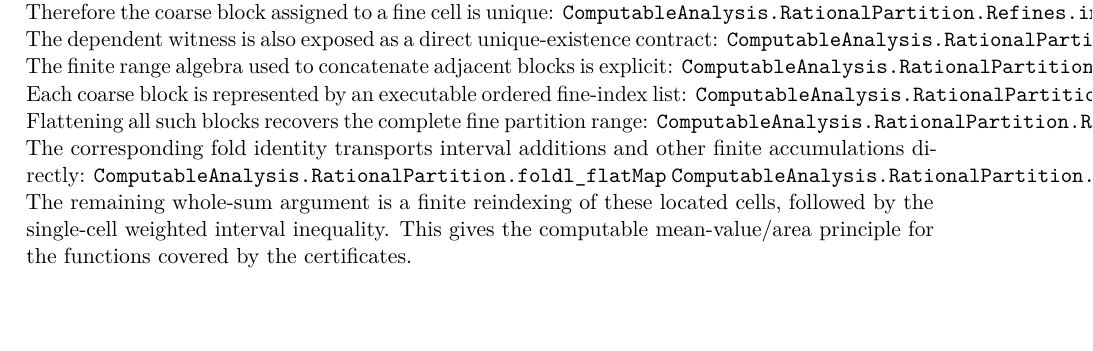
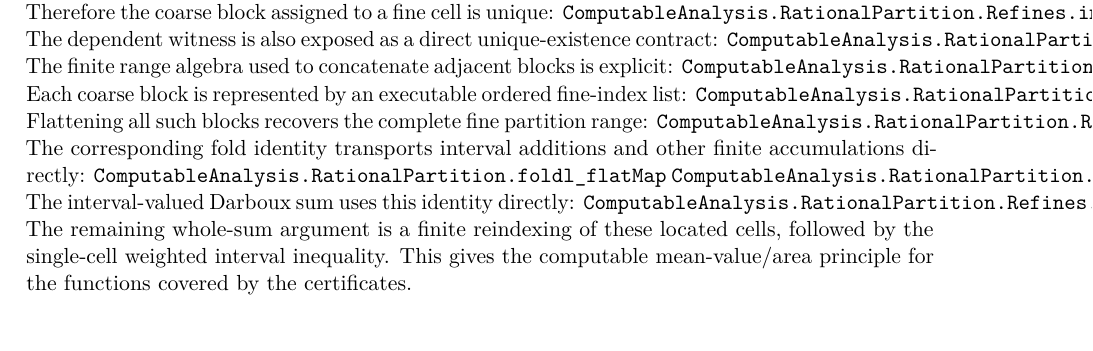
Before and after one commit to liuyao12/computable-analysis, a LaTeX thesis (blueprint/src/print.tex, which reads blueprint/src/03-integrals.tex): part of page 42 of 107, cut so that both start at the same text. Compiled offline with pdfLaTeX.

Commit message:
Connect refined blocks to Darboux sums

```diff
--- a/blueprint/src/03-integrals.tex
+++ b/blueprint/src/03-integrals.tex
@@ -136,6 +136,8 @@ The corresponding fold identity transports interval additions and other finite
 accumulations directly:
 \lean{ComputableAnalysis.RationalPartition.foldl_flatMap}
 \lean{ComputableAnalysis.RationalPartition.Refines.foldl_indexBlocks_eq_foldl_range}
+The interval-valued Darboux sum uses this identity directly:
+\lean{ComputableAnalysis.RationalPartition.Refines.boundIntegralSum_eq_indexBlockFold}
 The remaining whole-sum argument is a finite reindexing of these located
 cells, followed by the single-cell weighted interval inequality.
 This gives the computable mean-value/area principle for the functions covered
```
Also changed, not shown: 2 other files.
